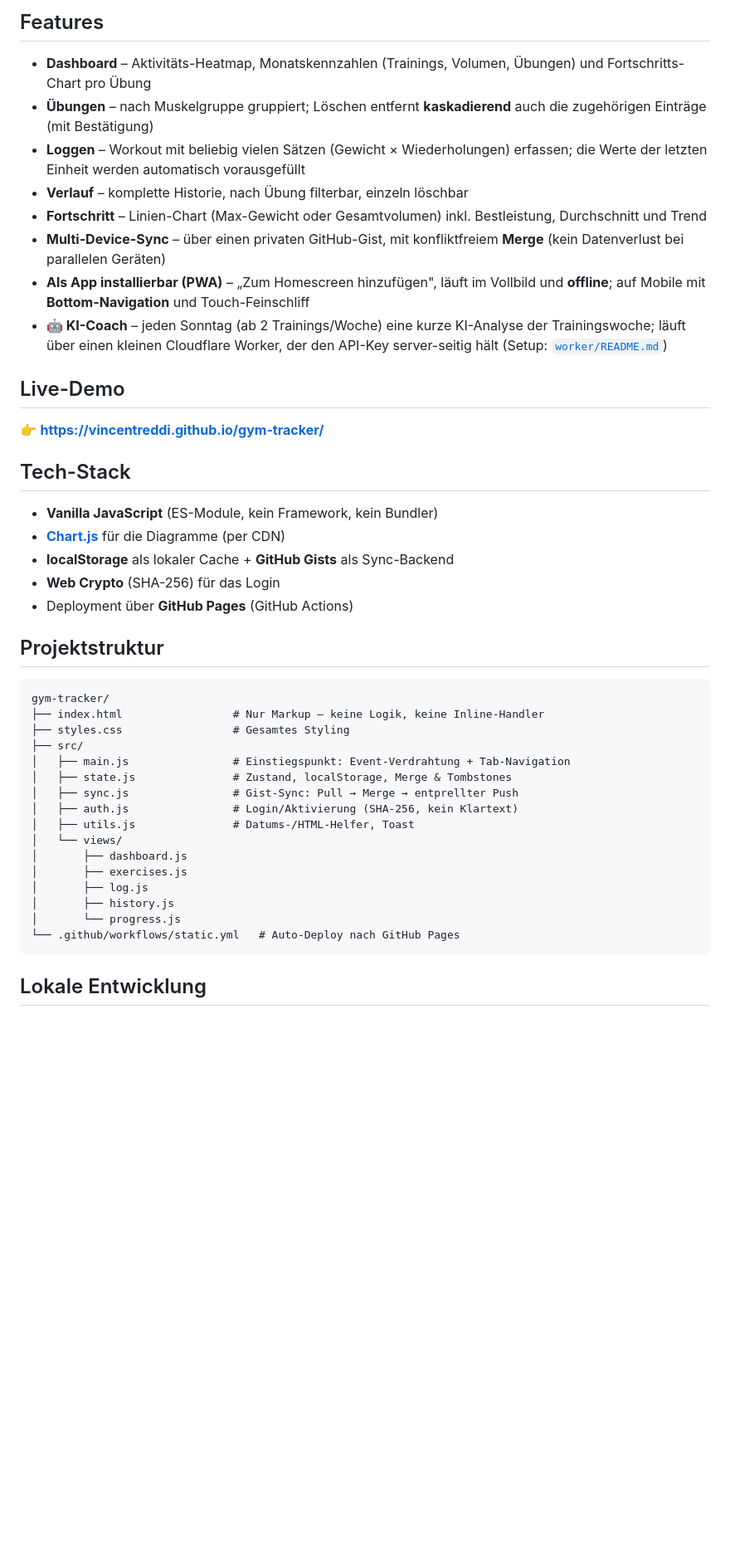
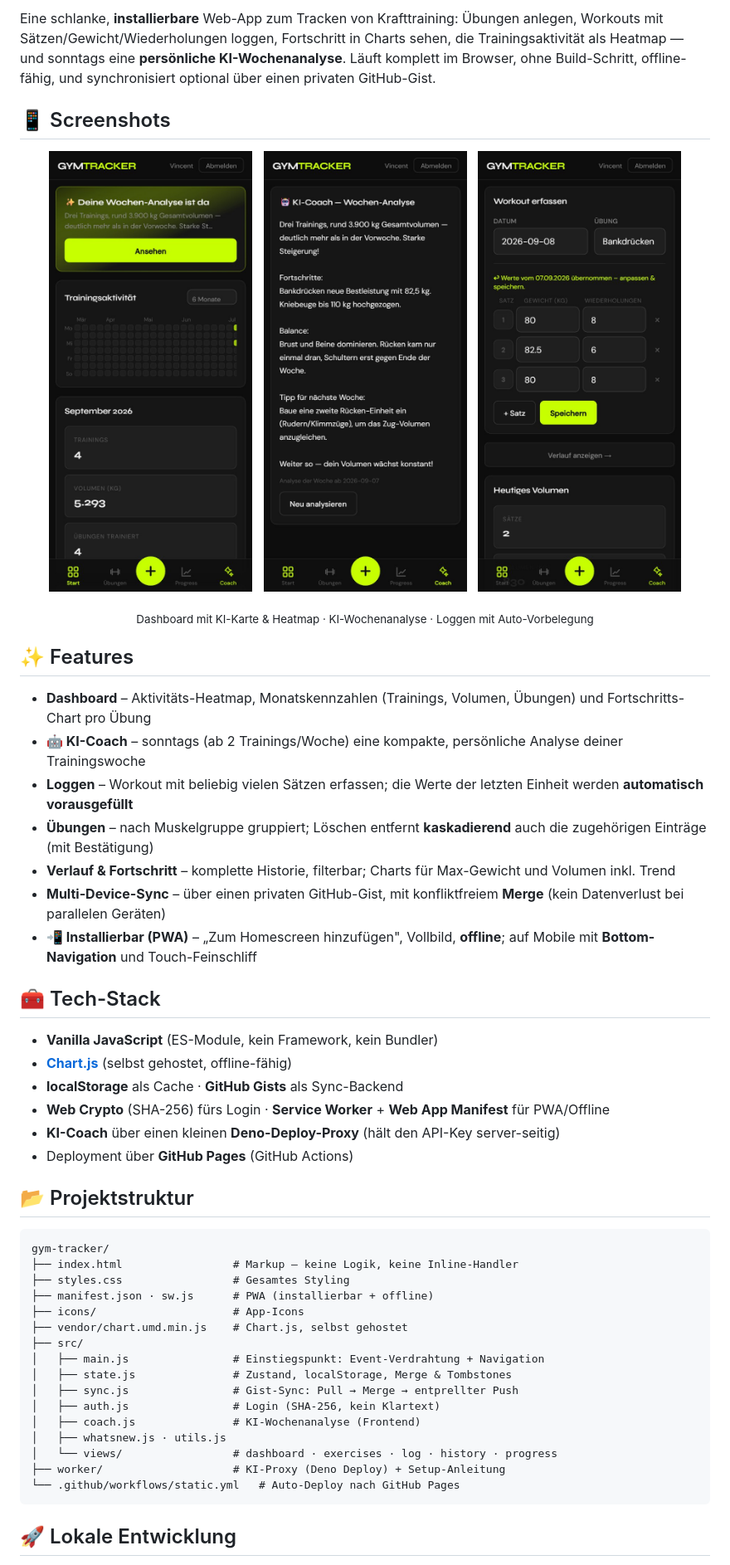
Before and after one commit to VincentReddi/gym-tracker, a Markdown page: README.md, the part around one of its changes. Shown at 83% size. Rendered like a GitHub page; pictures changed too: docs/screenshots/coach.jpg (added), docs/screenshots/dashboard.jpg (added), docs/screenshots/log.jpg (added); blank space fills up the shorter version.

Commit message:
Repo cleanup + polished GitHub page: animated logo, mobile screenshots, restructured README

````diff
--- a/README.md
+++ b/README.md
@@ -12,47 +18,60 @@ und synchronisiert optional über einen privaten GitHub-Gist.
 
-## Features
+Eine schlanke, **installierbare** Web-App zum Tracken von Krafttraining: Übungen anlegen,
+Workouts mit Sätzen/Gewicht/Wiederholungen loggen, Fortschritt in Charts sehen, die
+Trainingsaktivität als Heatmap — und sonntags eine **persönliche KI-Wochenanalyse**.
+Läuft komplett im Browser, ohne Build-Schritt, offline-fähig, und synchronisiert optional
+über einen privaten GitHub-Gist.
+
+## 📱 Screenshots
+
+<p align="center">
+  <img src="docs/screenshots/dashboard.jpg" alt="Dashboard" width="245" />
+  &nbsp;
+  <img src="docs/screenshots/coach.jpg" alt="KI-Coach" width="245" />
+  &nbsp;
+  <img src="docs/screenshots/log.jpg" alt="Workout loggen" width="245" />
+</p>
+<p align="center"><sub>Dashboard mit KI-Karte &amp; Heatmap · KI-Wochenanalyse · Loggen mit Auto-Vorbelegung</sub></p>
+
+## ✨ Features
 
 - **Dashboard** – Aktivitäts-Heatmap, Monatskennzahlen (Trainings, Volumen, Übungen) und Fortschritts-Chart pro Übung
+- **🤖 KI-Coach** – sonntags (ab 2 Trainings/Woche) eine kompakte, persönliche Analyse deiner Trainingswoche
+- **Loggen** – Workout mit beliebig vielen Sätzen erfassen; die Werte der letzten Einheit werden **automatisch vorausgefüllt**
 - **Übungen** – nach Muskelgruppe gruppiert; Löschen entfernt **kaskadierend** auch die zugehörigen Einträge (mit Bestätigung)
-- **Loggen** – Workout mit beliebig vielen Sätzen (Gewicht × Wiederholungen) erfassen; die Werte der letzten Einheit werden automatisch vorausgefüllt
-- **Verlauf** – komplette Historie, nach Übung filterbar, einzeln löschbar
-- **Fortschritt** – Linien-Chart (Max-Gewicht oder Gesamtvolumen) inkl. Bestleistung, Durchschnitt und Trend
+- **Verlauf & Fortschritt** – komplette Historie, filterbar; Charts für Max-Gewicht und Volumen inkl. Trend
 - **Multi-Device-Sync** – über einen privaten GitHub-Gist, mit konfliktfreiem **Merge** (kein Datenverlust bei parallelen Geräten)
-- **Als App installierbar (PWA)** – „Zum Homescreen hinzufügen", läuft im Vollbild und **offline**; auf Mobile mit **Bottom-Navigation** und Touch-Feinschliff
-- **🤖 KI-Coach** – jeden Sonntag (ab 2 Trainings/Woche) eine kurze KI-Analyse der Trainingswoche; läuft über einen kleinen Cloudflare Worker, der den API-Key server-seitig hält (Setup: [`worker/README.md`](worker/README.md))
+- **📲 Installierbar (PWA)** – „Zum Homescreen hinzufügen", Vollbild, **offline**; auf Mobile mit **Bottom-Navigation** und Touch-Feinschliff
 
-## Live-Demo
-
-👉 **https://vincentreddi.github.io/gym-tracker/**
-
-## Tech-Stack
+## 🧰 Tech-Stack
 
 - **Vanilla JavaScript** (ES-Module, kein Framework, kein Bundler)
-- **[Chart.js](https://www.chartjs.org/)** für die Diagramme (per CDN)
-- **localStorage** als lokaler Cache + **GitHub Gists** als Sync-Backend
-- **Web Crypto** (SHA-256) für das Login
+- **[Chart.js](https://www.chartjs.org/)** (selbst gehostet, offline-fähig)
+- **localStorage** als Cache · **GitHub Gists** als Sync-Backend
+- **Web Crypto** (SHA-256) fürs Login · **Service Worker** + **Web App Manifest** für PWA/Offline
+- **KI-Coach** über einen kleinen **Deno-Deploy-Proxy** (hält den API-Key server-seitig)
 - Deployment über **GitHub Pages** (GitHub Actions)
 
-## Projektstruktur
+## 📂 Projektstruktur
 
 ```text
 gym-tracker/
-├── index.html                 # Nur Markup – keine Logik, keine Inline-Handler
+├── index.html                 # Markup – keine Logik, keine Inline-Handler
 ├── styles.css                 # Gesamtes Styling
+├── manifest.json · sw.js      # PWA (installierbar + offline)
+├── icons/                     # App-Icons
+├── vendor/chart.umd.min.js    # Chart.js, selbst gehostet
 ├── src/
-│   ├── main.js                # Einstiegspunkt: Event-Verdrahtung + Tab-Navigation
+│   ├── main.js                # Einstiegspunkt: Event-Verdrahtung + Navigation
 │   ├── state.js               # Zustand, localStorage, Merge & Tombstones
 │   ├── sync.js                # Gist-Sync: Pull → Merge → entprellter Push
-│   ├── auth.js                # Login/Aktivierung (SHA-256, kein Klartext)
-│   ├── utils.js               # Datums-/HTML-Helfer, Toast
-│   └── views/
-│       ├── dashboard.js
-│       ├── exercises.js
-│       ├── log.js
-│       ├── history.js
-│       └── progress.js
+│   ├── auth.js                # Login (SHA-256, kein Klartext)
+│   ├── coach.js               # KI-Wochenanalyse (Frontend)
+│   ├── whatsnew.js · utils.js
+│   └── views/                 # dashboard · exercises · log · history · progress
+├── worker/                    # KI-Proxy (Deno Deploy) + Setup-Anleitung
 └── .github/workflows/static.yml   # Auto-Deploy nach GitHub Pages
 ```
 
-## Lokale Entwicklung
+## 🚀 Lokale Entwicklung
 
````
Also changed, not shown: other parts of README.md (+32 -25 lines), worker/README.md (+23 -33 lines), 3 other files.
